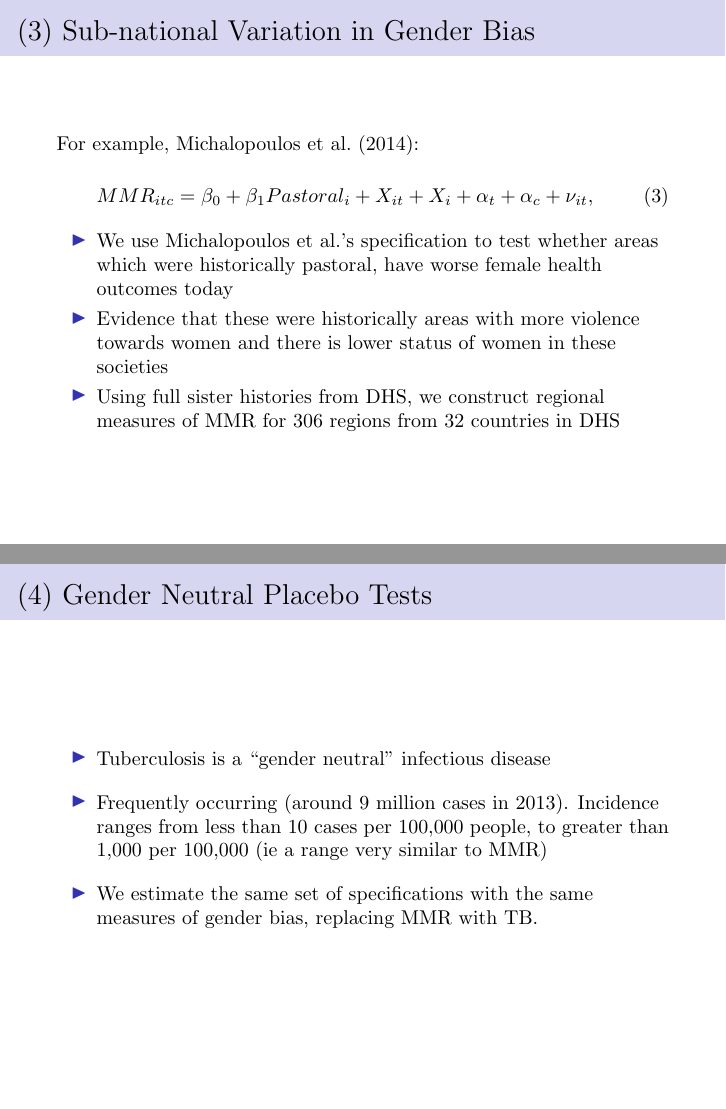
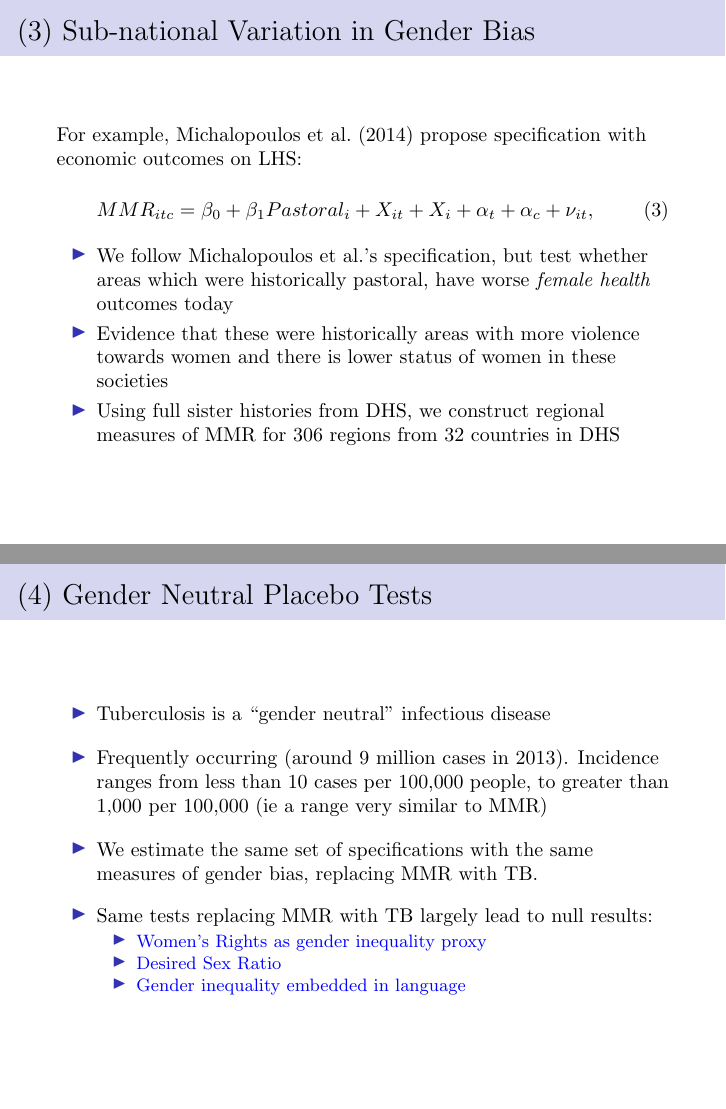
Before and after one commit to damiancclarke/genderMMR, LaTeX slides (Slides/NEUDC/mmrGenderSlides.tex): pages 16 and 18 of 30, joined at a grey line. Compiled offline with pdfLaTeX.

Commit message:
Edits on NEUDC slides

```diff
--- a/Slides/NEUDC/mmrGenderSlides.tex
+++ b/Slides/NEUDC/mmrGenderSlides.tex
@@ -39,7 +39,7 @@ Expectancy: The Importance of Gender Inequality}
  \author[Bhalotra et al.]{Sonia Bhalotra (Essex)
     \and Damian Clarke (Oxford) \\ \vspace{1mm}
     \and Joseph Gomes (Navarra)
-    \and Atheen Venkataramani (MGH)}
+    \and Atheen Venkataramani (Mass Gen)}
 
 
 \date{November 2015}
@@ -266,15 +268,16 @@ results
 
 \begin{frame}
 \frametitle{(3) Sub-national Variation in Gender Bias}
-For example, Michalopoulos et al.\ (2014):
+For example, Michalopoulos et al.\ (2014) propose specification with economic
+outcomes on LHS:
 \vspace{2mm}
 \begin{equation}
 \label{eqn:SubType}
 MMR_{itc} = \beta_0 + \beta_1 Pastoral_i + X_{it} + X_i + \alpha_t + \alpha_c + \nu_{it},
 \end{equation}
 \begin{itemize}
-\item We use Michalopoulos et al.'s specification to test whether areas which
-      were historically pastoral, have worse female health outcomes today
+\item We follow Michalopoulos et al.'s specification, but test whether areas which
+      were historically pastoral, have worse \emph{female health} outcomes today
 \item Evidence that these were historically areas with more violence towards
       women and there is lower status of women in these societies
 \item Using full sister histories from DHS, we construct regional measures
@@ -297,7 +300,7 @@ MMR_{itc} = \beta_0 + \beta_1 Pastoral_i + X_{it} + X_i + \alpha_t + \alpha_c +
 
 
 %********************************************************************************
-\begin{frame}
+\begin{frame}[label=placebos]
 \frametitle{(4) Gender Neutral Placebo Tests}
 \begin{itemize}
 \setlength{\itemsep}{10pt}
@@ -307,5 +310,14 @@ MMR_{itc} = \beta_0 + \beta_1 Pastoral_i + X_{it} + X_i + \alpha_t + \alpha_c +
         100,000 (ie a range very similar to MMR)
   \item We estimate the same set of specifications with the same measures of
         gender bias, replacing MMR with TB.
-\end{itemize}
-\end{frame}
+  \item Same tests replacing MMR with TB largely lead to null results:
+  \begin{itemize}
+    \item \hyperlink{placebo1}{\textcolor{blue}{Women's Rights as gender
+                                                inequality proxy}}
+    \item \hyperlink{placebo2}{\textcolor{blue}{Desired Sex Ratio}}
+    \item \hyperlink{placebo3}{\textcolor{blue}{Gender inequality embedded in
+                                                language}}
+  \end{itemize}
+\end{itemize}
+\end{frame}
+
```
Also changed, not shown: Slides/NEUDC/mmrGenderSlides.tex (39 more changed lines).
